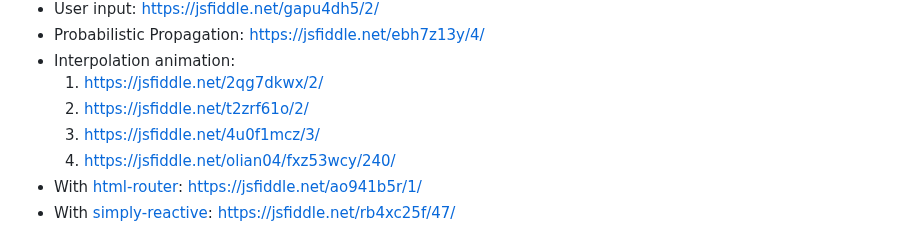
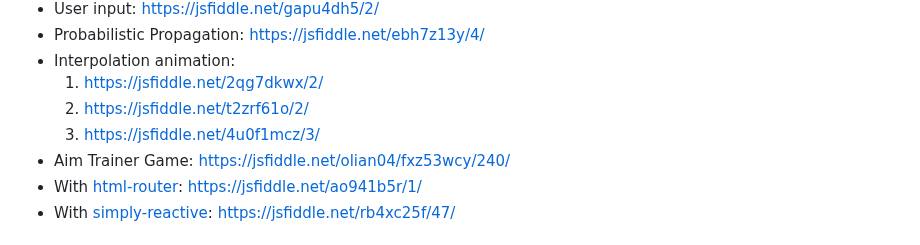
Before and after one commit to Olian04/brynja, a Markdown page: README.md, the part around the change. GitHub-like rendering.

```diff
--- a/README.md
+++ b/README.md
@@ -49,7 +49,7 @@ Please ⭐️ this repository!
   1. <https://jsfiddle.net/2qg7dkwx/2/>
   2. <https://jsfiddle.net/t2zrf61o/2/>
   3. <https://jsfiddle.net/4u0f1mcz/3/>
-  4. <https://jsfiddle.net/olian04/fxz53wcy/240/>
+* Aim Trainer Game: <https://jsfiddle.net/olian04/fxz53wcy/240/>
 * With [html-router](https://github.com/Olian04/html-router): <https://jsfiddle.net/ao941b5r/1/>
 * With [simply-reactive](https://github.com/Olian04/simply-reactive): <https://jsfiddle.net/rb4xc25f/47/>
 
```
